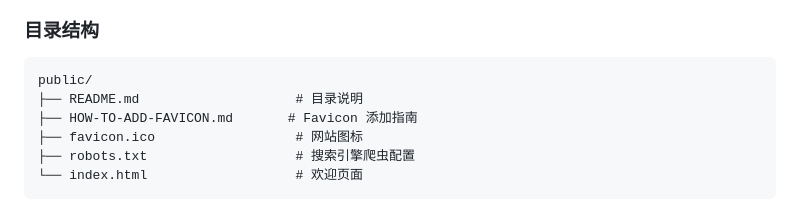
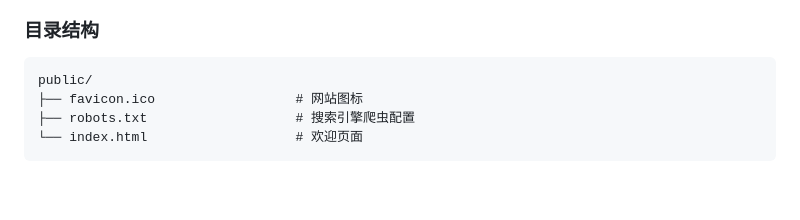
Before and after one commit to XSIJIE975/enterprise-nestjs-backend, a Markdown page: docs/guides/static-files.md, the part around the change. Rendered like a GitHub page; blank space fills up the shorter version.

````diff
--- a/docs/guides/static-files.md
+++ b/docs/guides/static-files.md
@@ -12,8 +12,6 @@
 
 ```
 public/
-├── README.md                    # 目录说明
-├── HOW-TO-ADD-FAVICON.md       # Favicon 添加指南
 ├── favicon.ico                  # 网站图标
 ├── robots.txt                   # 搜索引擎爬虫配置
 └── index.html                   # 欢迎页面
````
Also changed, not shown: docs/README.md (+19 -3 lines), docs/guides/favicon-setup.md (+5 -0 lines).
